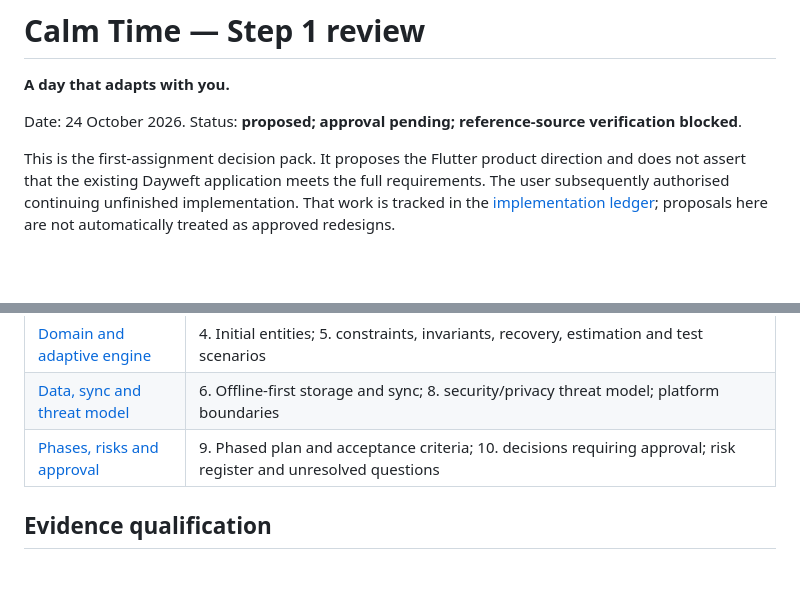
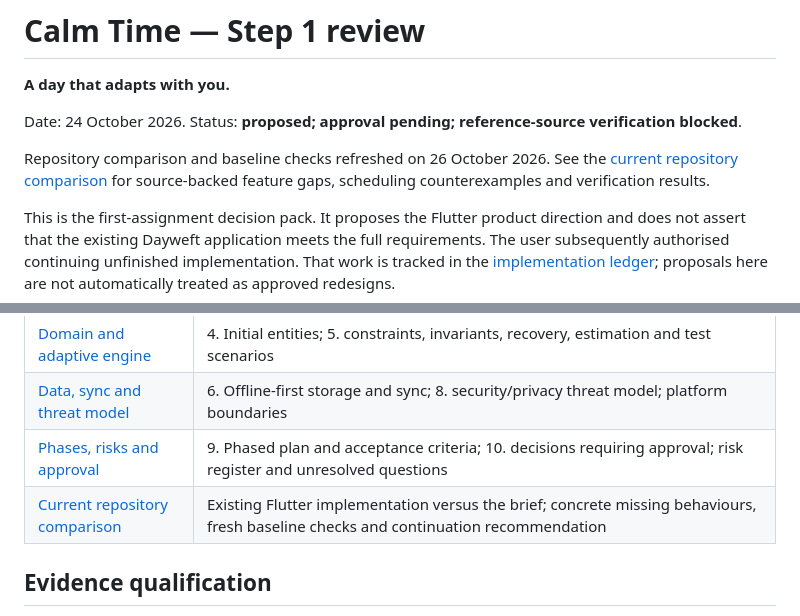
Before and after one commit to iclectic/dayweft, a Markdown page: docs/calm-time-step-1/README.md, 2 parts joined by grey strips. Drawn GitHub-style; blank space fills up the shorter version.

Commit message:
docs: audit remaining Calm Time implementation gaps

```diff
--- a/docs/calm-time-step-1/README.md
+++ b/docs/calm-time-step-1/README.md
@@ -3,6 +3,8 @@
 **A day that adapts with you.**
 
 Date: 24 October 2026. Status: **proposed; approval pending; reference-source verification blocked**.
+
+Repository comparison and baseline checks refreshed on 26 October 2026. See the [current repository comparison](06-repository-comparison.md) for source-backed feature gaps, scheduling counterexamples and verification results.
 
 This is the first-assignment decision pack. It proposes the Flutter product direction and does not assert that the existing Dayweft application meets the full requirements. The user subsequently authorised continuing unfinished implementation. That work is tracked in the [implementation ledger](../implementation-status.md); proposals here are not automatically treated as approved redesigns.
 
@@ -23,6 +25,7 @@ Use Drift/SQLite as the source of truth, a separate pure Dart engine, and a tran
 | [Domain and adaptive engine](03-domain-and-engine.md) | 4. Initial entities; 5. constraints, invariants, recovery, estimation and test scenarios |
 | [Data, sync and threat model](04-data-sync-and-threat-model.md) | 6. Offline-first storage and sync; 8. security/privacy threat model; platform boundaries |
 | [Phases, risks and approval](05-phases-risks-and-approval.md) | 9. Phased plan and acceptance criteria; 10. decisions requiring approval; risk register and unresolved questions |
+| [Current repository comparison](06-repository-comparison.md) | Existing Flutter implementation versus the brief; concrete missing behaviours, fresh baseline checks and continuation recommendation |
 
 ## Evidence qualification
 
```
Also changed, not shown: docs/calm-time-step-1/06-repository-comparison.md (added, +95 -0 lines).
